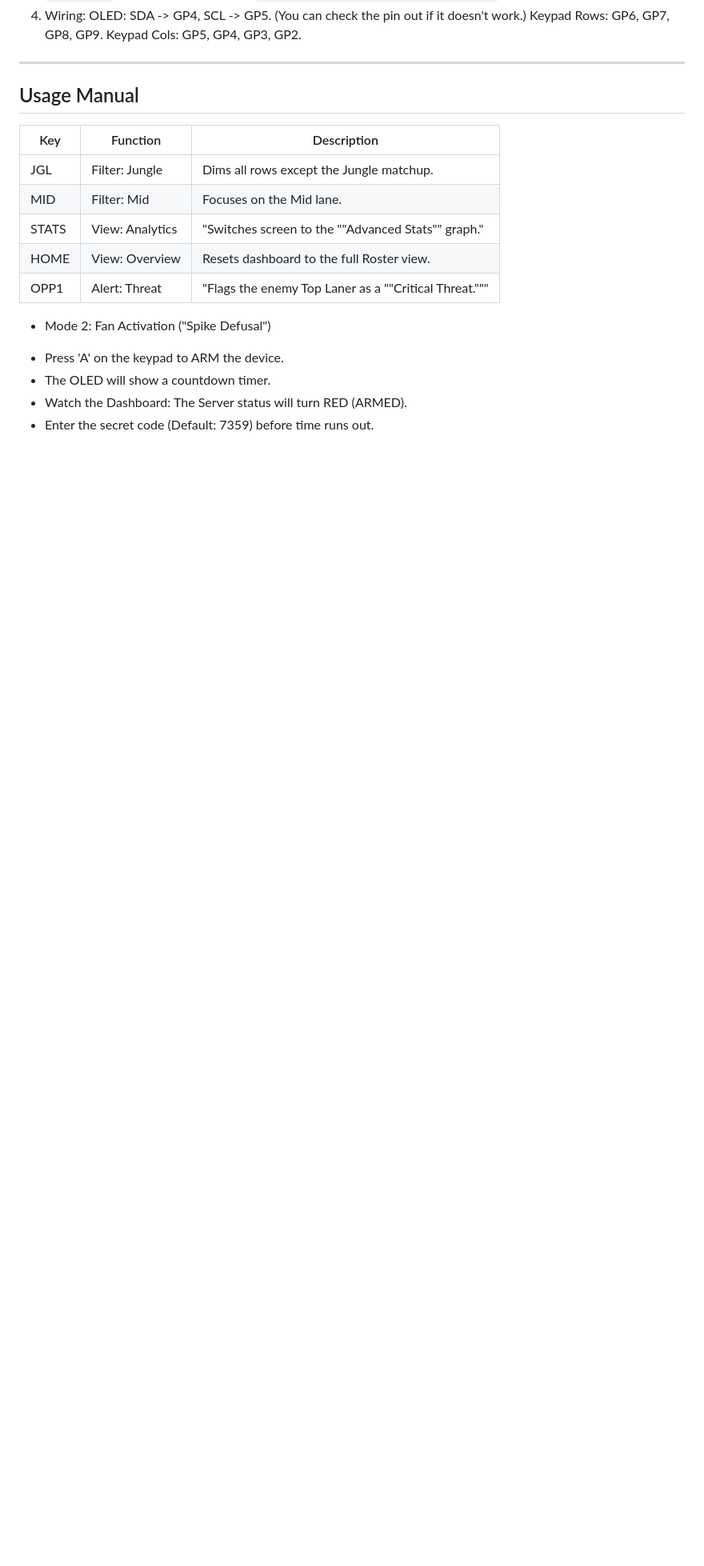
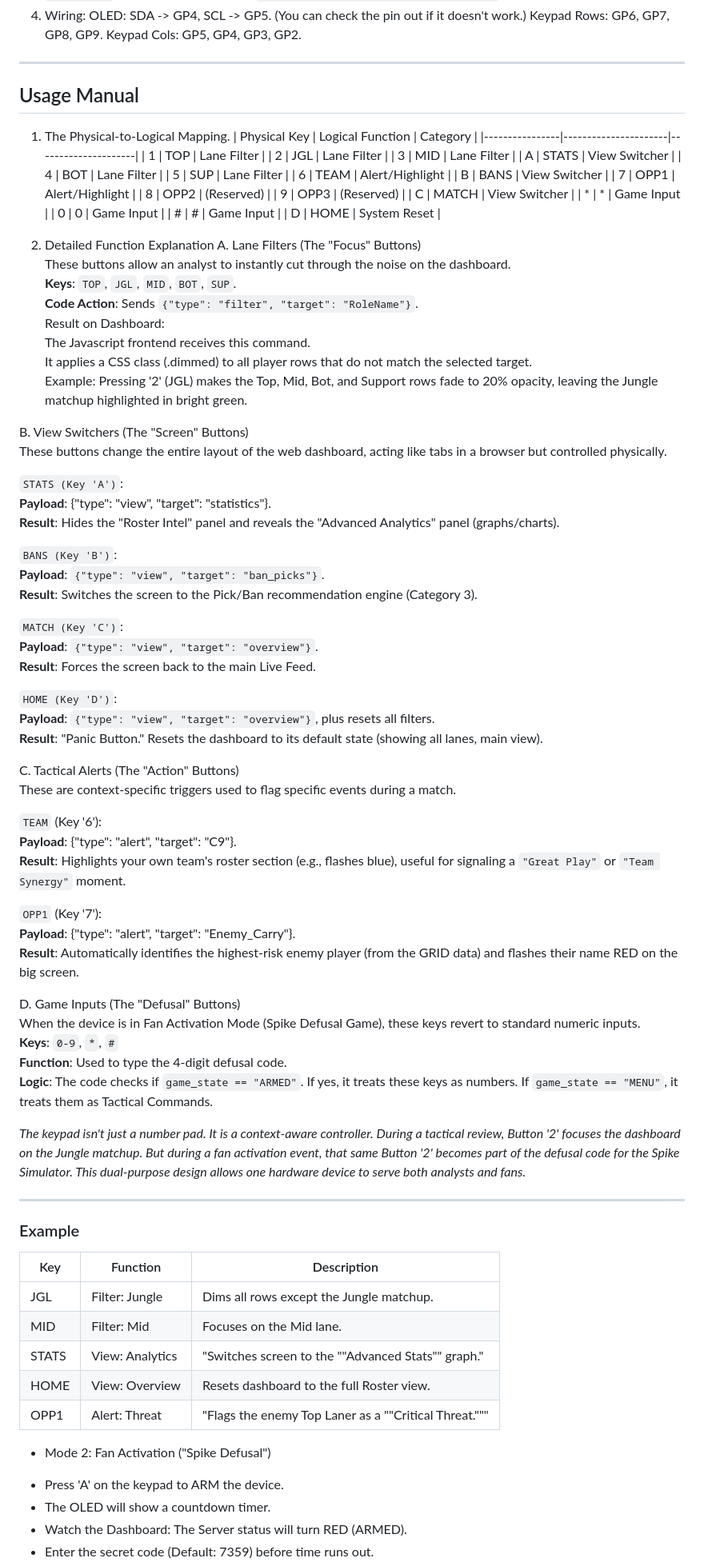
Before and after one commit to PS-003R32/C9-Tactical, a Markdown page: README.md, the part around the change. Shown at 80% size. Drawn GitHub-style; blank space fills up the shorter version.

```diff
--- a/README.md
+++ b/README.md
@@ -60,6 +60,76 @@ Keypad Cols: GP5, GP4, GP3, GP2.
 ---
 ## Usage Manual
 
+1. The Physical-to-Logical Mapping.
+|  Physical Key  |   Logical Function   |       Category      |
+|----------------|----------------------|---------------------|
+|        1       |         TOP          |      Lane Filter    |
+|        2       |         JGL          |      Lane Filter    |
+|        3       |         MID          |      Lane Filter    |
+|        A       |         STATS        |     View Switcher   |
+|        4       |         BOT          |     Lane Filter     |
+|        5       |         SUP          |     Lane Filter     |
+|        6       |         TEAM         |     Alert/Highlight |
+|        B       |         BANS         |     View Switcher   |
+|        7       |         OPP1         |     Alert/Highlight |
+|        8       |         OPP2         |     (Reserved)      |
+|        9       |         OPP3         |     (Reserved)      |
+|        C       |         MATCH        |     View Switcher   |
+|        *       |         *            |     Game Input      |
+|        0       |         0            |     Game Input      |
+|        #       |         #            |     Game Input      |
+|        D       |         HOME         |     System Reset    |
+
+2. Detailed Function Explanation
+A. Lane Filters (The "Focus" Buttons)<br>
+These buttons allow an analyst to instantly cut through the noise on the dashboard.<br>
+**Keys**: `TOP`, `JGL`, `MID`, `BOT`, `SUP`.<br>
+**Code Action**: Sends `{"type": "filter", "target": "RoleName"}`.<br>
+Result on Dashboard:<br>
+The Javascript frontend receives this command.<br>
+It applies a CSS class (.dimmed) to all player rows that do not match the selected target.<br>
+Example: Pressing '2' (JGL) makes the Top, Mid, Bot, and Support rows fade to 20% opacity, leaving the Jungle matchup highlighted in bright green.<br>
+
+B. View Switchers (The "Screen" Buttons)<br>
+These buttons change the entire layout of the web dashboard, acting like tabs in a browser but controlled physically.<br>
+
+`STATS (Key 'A')`:<br>
+**Payload**: {"type": "view", "target": "statistics"}.<br>
+**Result**: Hides the "Roster Intel" panel and reveals the "Advanced Analytics" panel (graphs/charts).<br>
+
+`BANS (Key 'B')`:<br>
+**Payload**: `{"type": "view", "target": "ban_picks"}`.<br>
+**Result**: Switches the screen to the Pick/Ban recommendation engine (Category 3).<br>
+
+`MATCH (Key 'C')`:<br>
+**Payload**: `{"type": "view", "target": "overview"}`.<br>
+**Result**: Forces the screen back to the main Live Feed.<br>
+
+`HOME (Key 'D')`:<br>
+**Payload**: `{"type": "view", "target": "overview"}`, plus resets all filters.<br>
+**Result**: "Panic Button." Resets the dashboard to its default state (showing all lanes, main view).<br>
+
+C. Tactical Alerts (The "Action" Buttons)<br>
+These are context-specific triggers used to flag specific events during a match.<br>
+
+`TEAM` (Key '6'):<br>
+**Payload**: {"type": "alert", "target": "C9"}.<br>
+**Result**: Highlights your own team's roster section (e.g., flashes blue), useful for signaling a `"Great Play"` or `"Team Synergy"` moment.<br>
+
+`OPP1` (Key '7'):<br>
+**Payload**: {"type": "alert", "target": "Enemy_Carry"}.<br>
+**Result**: Automatically identifies the highest-risk enemy player (from the GRID data) and flashes their name RED on the big screen.<br>
+
+D. Game Inputs (The "Defusal" Buttons)<br>
+When the device is in Fan Activation Mode (Spike Defusal Game), these keys revert to standard numeric inputs.<br>
+**Keys**: `0-9`, `*`, `#`<br>
+**Function**: Used to type the 4-digit defusal code.<br>
+**Logic**: The code checks if `game_state == "ARMED"`. If yes, it treats these keys as numbers. If `game_state == "MENU"`, it treats them as Tactical Commands.<br>
+
+_The keypad isn't just a number pad. It is a context-aware controller. During a tactical review, Button '2' focuses the dashboard on the Jungle matchup. But during a fan activation event, that same Button '2' becomes part of the defusal code for the Spike Simulator. This dual-purpose design allows one hardware device to serve both analysts and fans._
+
+---
+### Example
 |  Key  |      Function     |                       Description                       |
 |-------|-------------------|---------------------------------------------------------|
 |  JGL  |   Filter: Jungle  |    Dims all rows except the Jungle matchup.             |
```
